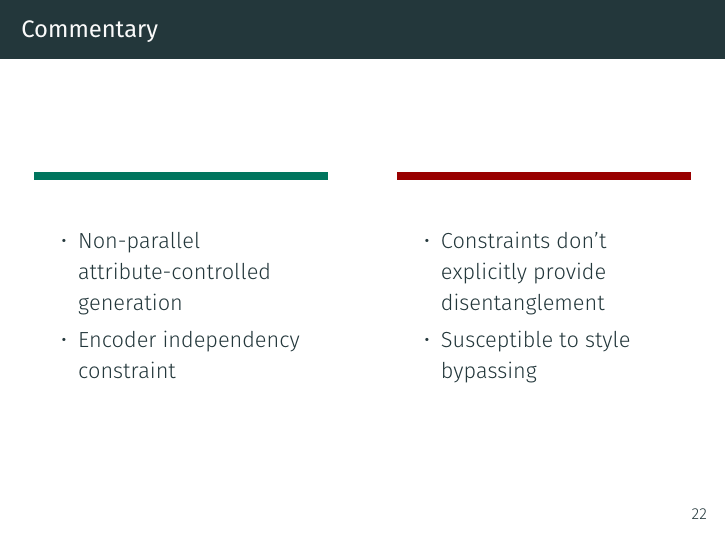
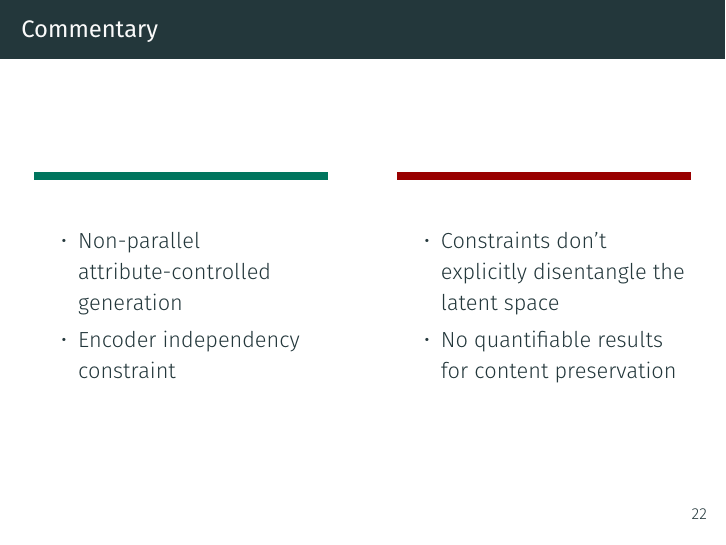
Before and after one commit to v1n337/toward-controlled-generation-of-text-presentation, LaTeX slides (toward-controlled-generation-of-text.tex): page 28 of 30. Compiled offline with XeLaTeX; a missing font is replaced by an installed copy or a similar font.

Commit message:
Update commentary slide

```diff
--- a/toward-controlled-generation-of-text.tex
+++ b/toward-controlled-generation-of-text.tex
@@ -398,8 +398,8 @@
 		\begin{column}{.48\textwidth}
 			\color{usccardinal}\rule{\linewidth}{4pt}
 			\begin{itemize}
-				\item Constraints don't explicitly provide disentanglement
-				\item Susceptible to style bypassing
+				\item Constraints don't explicitly disentangle the latent space
+				\item No quantifiable results for content preservation
 			\end{itemize}
 		\end{column}
 	\end{columns}
```
